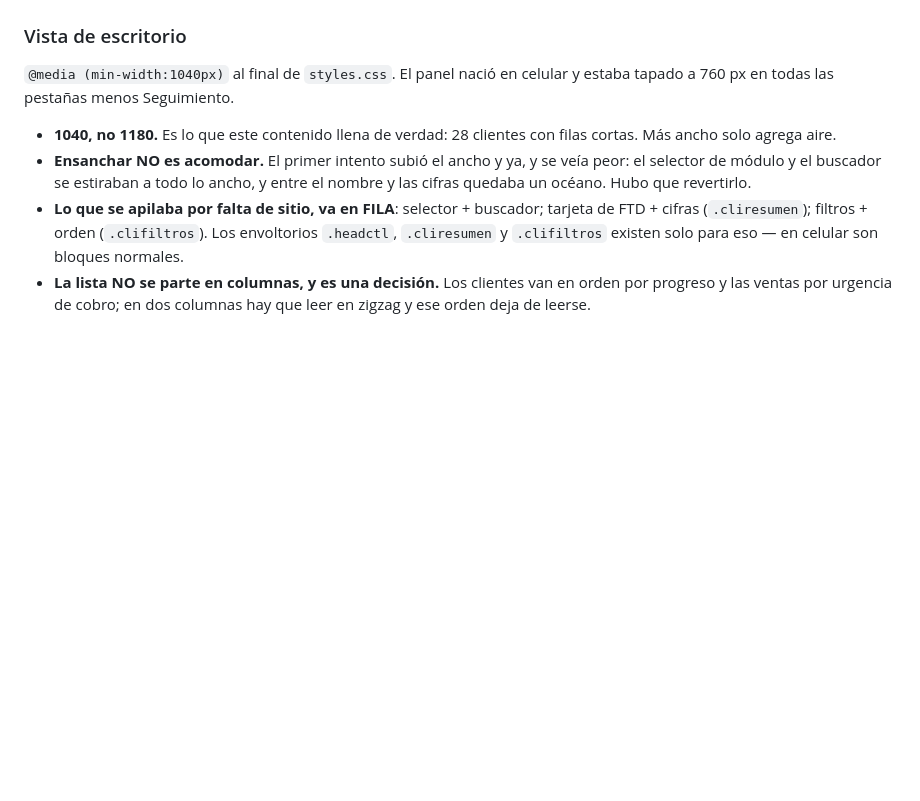
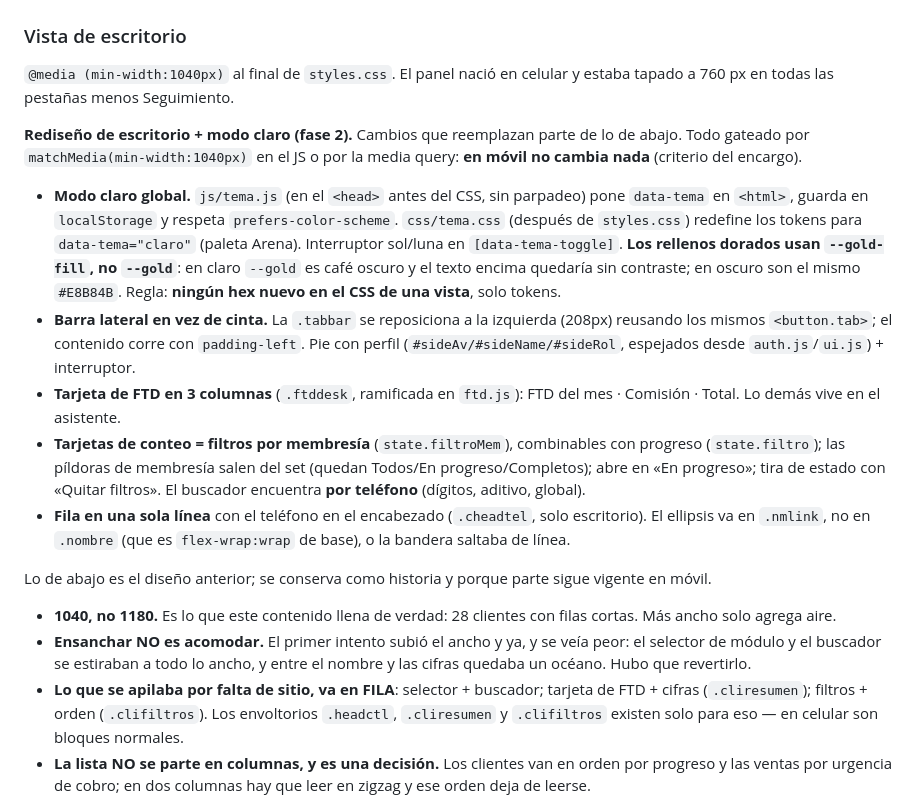
Before and after one commit to iamsanviv/nexus-ftds, a Markdown page: CLAUDE.md, the part around the change. Drawn GitHub-style; blank space fills up the shorter version.

Commit message:
Documentar el rediseño de escritorio + modo claro (fase 2) en CLAUDE.md
Co-Authored-By: Claude Sonnet 5 <noreply@anthropic.com>
Claude-Session: https://claude.ai/code/session_01Wo8YCyccRvUKPHT1yhR7Pq

```diff
--- a/CLAUDE.md
+++ b/CLAUDE.md
@@ -652,6 +652,35 @@ contra `ventas`. Funciona, y se comprobó que no filtra.
 `@media (min-width:1040px)` al final de `styles.css`. El panel nació en celular
 y estaba tapado a 760 px en todas las pestañas menos Seguimiento.
 
+**Rediseño de escritorio + modo claro (fase 2).** Cambios que reemplazan parte
+de lo de abajo. Todo gateado por `matchMedia(min-width:1040px)` en el JS o por la
+media query: **en móvil no cambia nada** (criterio del encargo).
+
+- **Modo claro global.** `js/tema.js` (en el `<head>` antes del CSS, sin
+  parpadeo) pone `data-tema` en `<html>`, guarda en `localStorage` y respeta
+  `prefers-color-scheme`. `css/tema.css` (después de `styles.css`) redefine los
+  tokens para `data-tema="claro"` (paleta Arena). Interruptor sol/luna en
+  `[data-tema-toggle]`. **Los rellenos dorados usan `--gold-fill`, no `--gold`**:
+  en claro `--gold` es café oscuro y el texto encima quedaría sin contraste; en
+  oscuro son el mismo `#E8B84B`. Regla: **ningún hex nuevo en el CSS de una
+  vista**, solo tokens.
+- **Barra lateral en vez de cinta.** La `.tabbar` se reposiciona a la izquierda
+  (208px) reusando los mismos `<button.tab>`; el contenido corre con
+  `padding-left`. Pie con perfil (`#sideAv/#sideName/#sideRol`, espejados desde
+  `auth.js`/`ui.js`) + interruptor.
+- **Tarjeta de FTD en 3 columnas** (`.ftddesk`, ramificada en `ftd.js`): FTD del
+  mes · Comisión · Total. Lo demás vive en el asistente.
+- **Tarjetas de conteo = filtros por membresía** (`state.filtroMem`), combinables
+  con progreso (`state.filtro`); las píldoras de membresía salen del set (quedan
+  Todos/En progreso/Completos); abre en «En progreso»; tira de estado con «Quitar
+  filtros». El buscador encuentra **por teléfono** (dígitos, aditivo, global).
+- **Fila en una sola línea** con el teléfono en el encabezado (`.cheadtel`, solo
+  escritorio). El ellipsis va en `.nmlink`, no en `.nombre` (que es
+  `flex-wrap:wrap` de base), o la bandera saltaba de línea.
+
+Lo de abajo es el diseño anterior; se conserva como historia y porque parte
+sigue vigente en móvil.
+
 - **1040, no 1180.** Es lo que este contenido llena de verdad: 28 clientes con
   filas cortas. Más ancho solo agrega aire.
 - **Ensanchar NO es acomodar.** El primer intento subió el ancho y ya, y se veía
```
